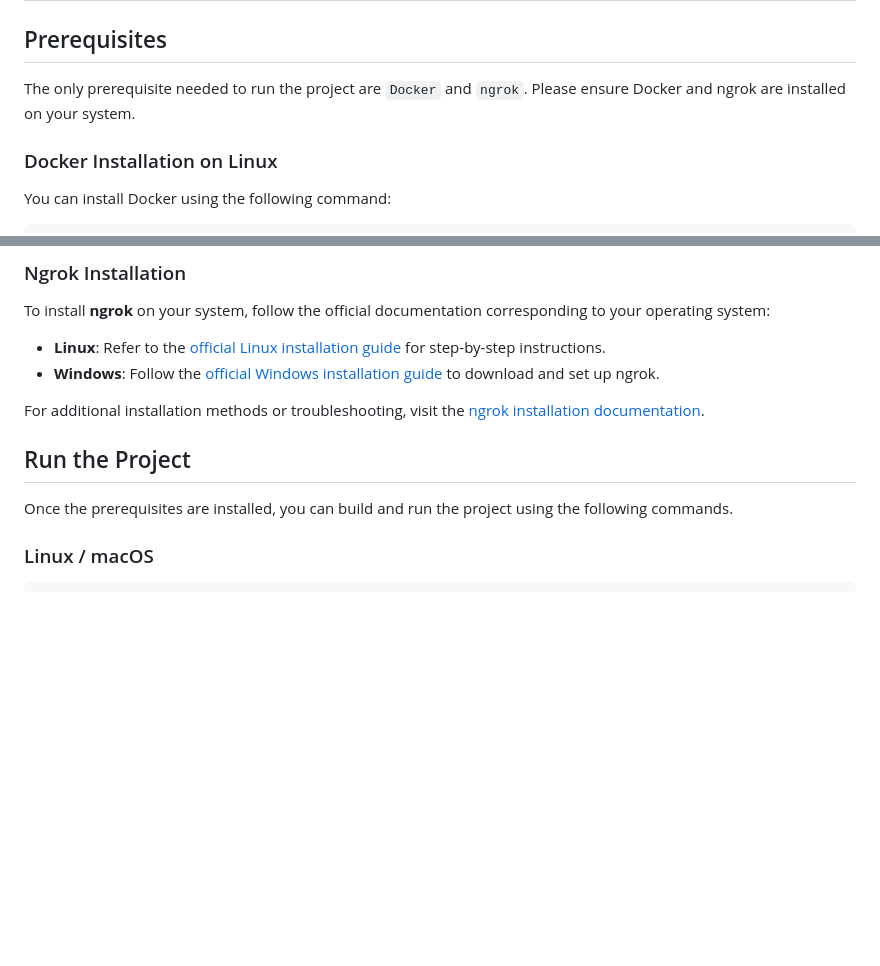
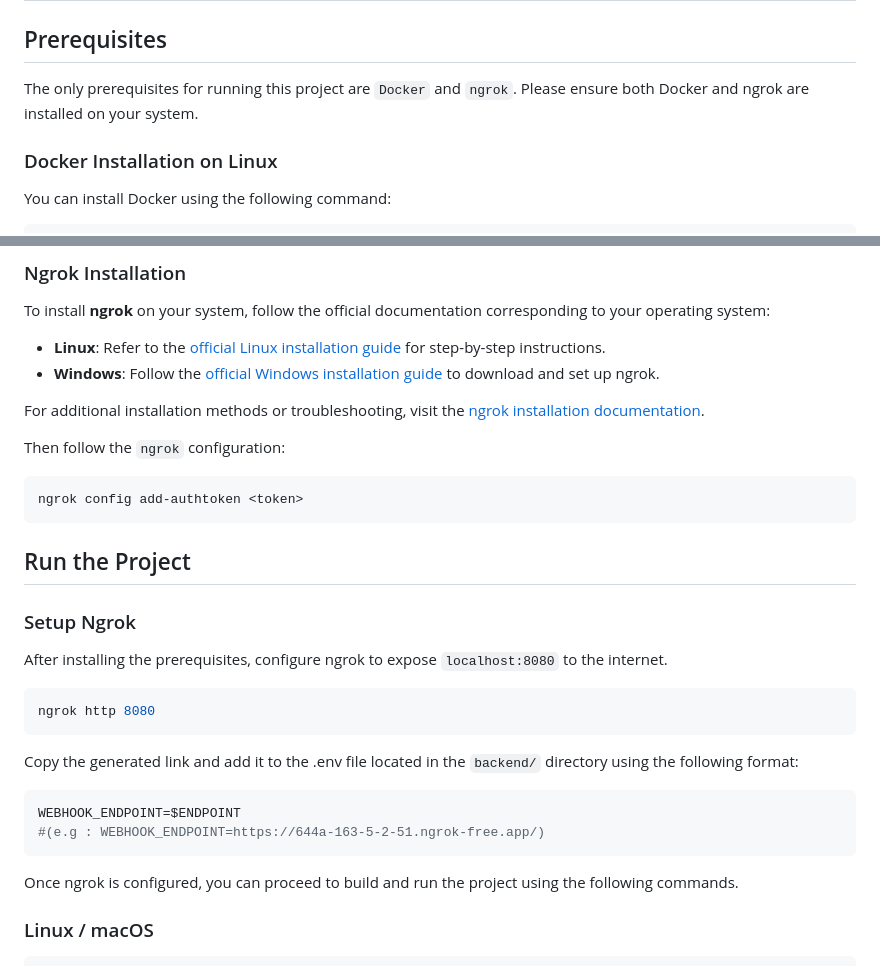
Before and after one commit to mlargeot/Area, a Markdown page: README.md, 2 parts joined by grey strips. GitHub-like rendering; blank space fills up the shorter version.

Commit message:
refactor(README): Update documentation to configure ngrok

````diff
--- a/README.md
+++ b/README.md
@@ -6,7 +6,7 @@
 
 ## Prerequisites
 
-The only prerequisite needed to run the project are `Docker` and `ngrok`. Please ensure Docker and ngrok are installed on your system.
+The only prerequisites for running this project are `Docker` and `ngrok`. Please ensure both Docker and ngrok are installed on your system.
 
 ### Docker Installation on Linux
 
@@ -56,9 +56,29 @@ To install **ngrok** on your system, follow the official documentation correspon
 
 For additional installation methods or troubleshooting, visit the [ngrok installation documentation](https://download.ngrok.com/).
 
+Then follow the `ngrok` configuration:
+```bash
+ngrok config add-authtoken <token>
+```
+
 ## Run the Project
 
-Once the prerequisites are installed, you can build and run the project using the following commands.
+### Setup Ngrok
+
+After installing the prerequisites, configure ngrok to expose `localhost:8080` to the internet.
+
+```bash
+ngrok http 8080
+```
+
+Copy the generated link and add it to the .env file located in the `backend/` directory using the following format:
+
+```bash
+WEBHOOK_ENDPOINT=$ENDPOINT
+#(e.g : WEBHOOK_ENDPOINT=https://644a-163-5-2-51.ngrok-free.app/)
+```
+
+Once ngrok is configured, you can proceed to build and run the project using the following commands.
 
 ### Linux / macOS
 
````
